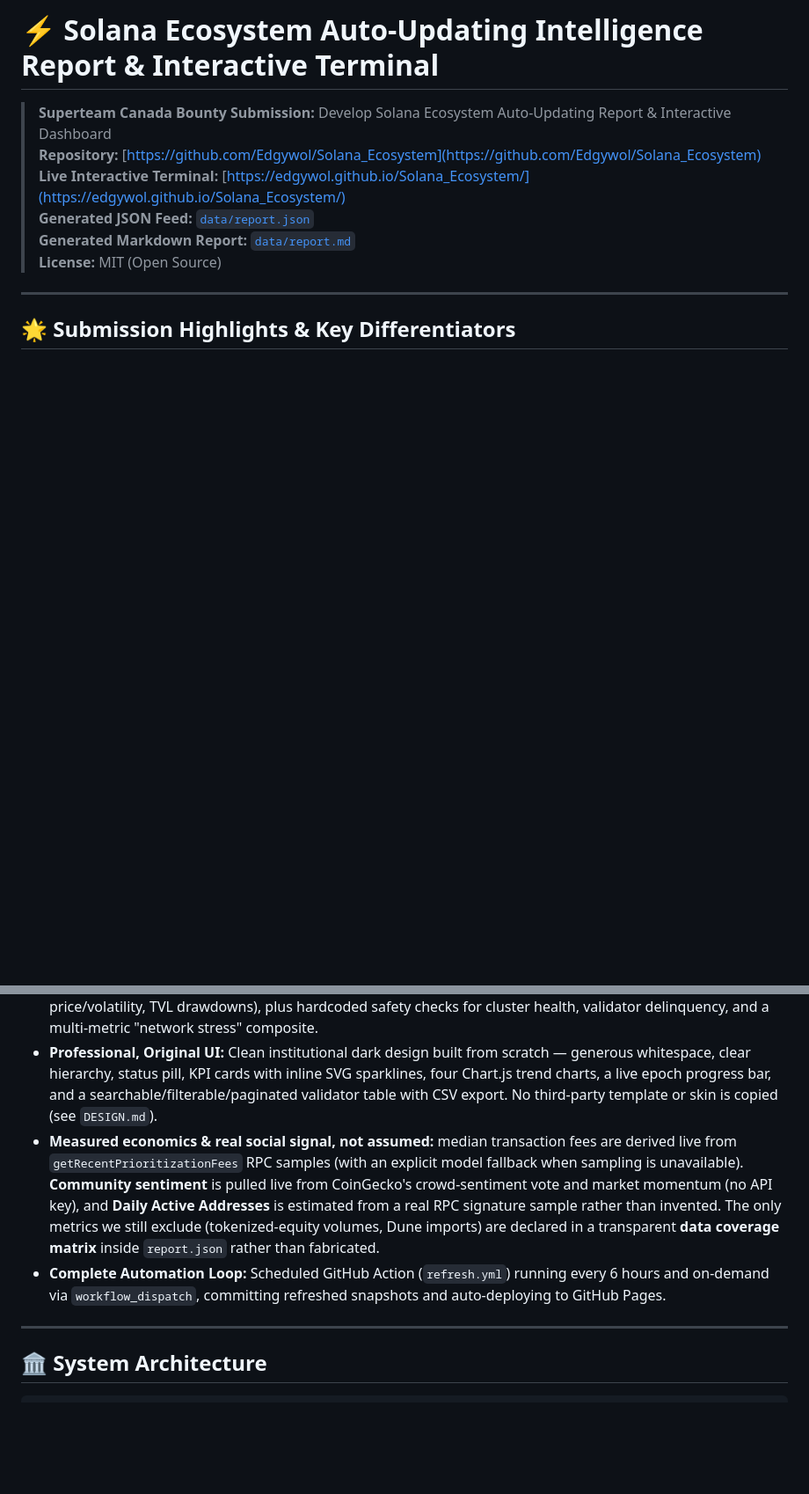
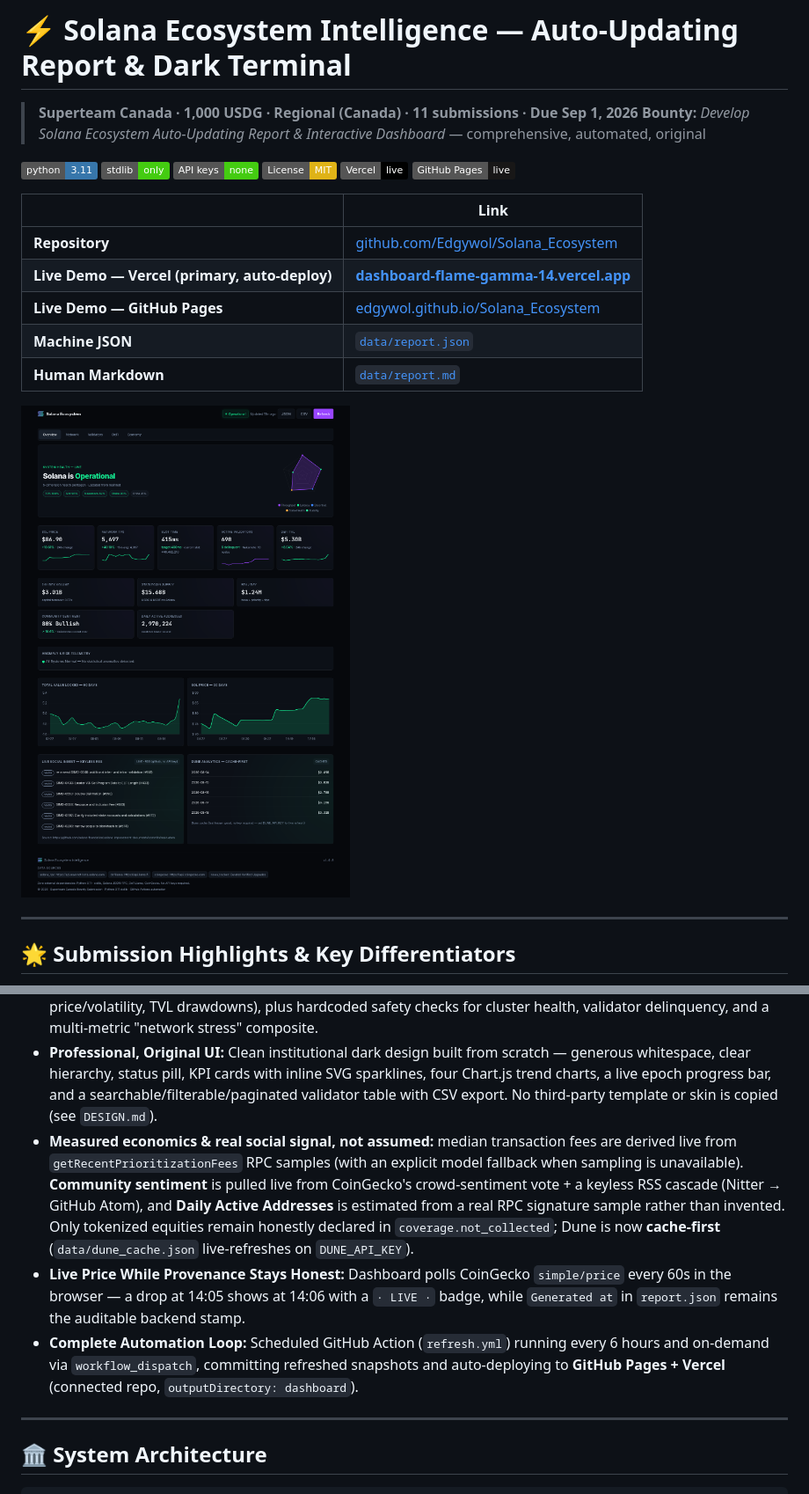
Before and after one commit to Edgywol/Solana_Ecosystem, a Markdown page: README.md, 2 parts joined by grey strips. Shown: that part at 88% size. GitHub-like rendering; pictures changed too: docs/screenshot-desktop.png (added); badges without logos; blank space fills up the shorter version.

```diff
--- a/README.md
+++ b/README.md
@@ -1,11 +1,24 @@
-# ⚡ Solana Ecosystem Auto-Updating Intelligence Report & Interactive Terminal
+# ⚡ Solana Ecosystem Intelligence — Auto-Updating Report & Dark Terminal
 
-> **Superteam Canada Bounty Submission:** Develop Solana Ecosystem Auto-Updating Report & Interactive Dashboard
-> **Repository:** [https://github.com/Edgywol/Solana_Ecosystem](https://github.com/Edgywol/Solana_Ecosystem)
-> **Live Interactive Terminal:** [https://edgywol.github.io/Solana_Ecosystem/](https://edgywol.github.io/Solana_Ecosystem/)
-> **Generated JSON Feed:** [`data/report.json`](data/report.json)
-> **Generated Markdown Report:** [`data/report.md`](data/report.md)
-> **License:** MIT (Open Source)
+> **Superteam Canada · 1,000 USDG · Regional (Canada) · 11 submissions · Due Sep 1, 2026**
+> **Bounty:** *Develop Solana Ecosystem Auto-Updating Report & Interactive Dashboard* — comprehensive, automated, original
+
+[![Python 3.11](https://img.shields.io/badge/python-3.11-3776AB?logo=python&logoColor=white)](run.py)
+[![Stdlib Only](https://img.shields.io/badge/stdlib-only-brightgreen)](collector/)
+[![No API Keys](https://img.shields.io/badge/API_keys-none-success)](SECURITY.md)
+[![License: MIT](https://img.shields.io/badge/License-MIT-yellow.svg)](LICENSE)
+[![Vercel](https://img.shields.io/badge/Vercel-live-black?logo=vercel)](https://dashboard-flame-gamma-14.vercel.app)
+[![GitHub Pages](https://img.shields.io/badge/GitHub%20Pages-live-181717?logo=github)](https://edgywol.github.io/Solana_Ecosystem/)
+
+| | Link |
+|---|---|
+| **Repository** | [github.com/Edgywol/Solana_Ecosystem](https://github.com/Edgywol/Solana_Ecosystem) |
+| **Live Demo — Vercel (primary, auto-deploy)** | **[dashboard-flame-gamma-14.vercel.app](https://dashboard-flame-gamma-14.vercel.app)** |
+| **Live Demo — GitHub Pages** | [edgywol.github.io/Solana_Ecosystem](https://edgywol.github.io/Solana_Ecosystem/) |
+| **Machine JSON** | [`data/report.json`](data/report.json) |
+| **Human Markdown** | [`data/report.md`](data/report.md) |
+
+![Dashboard Preview](docs/screenshot-desktop.png)
 
 ---
 
@@ -15,8 +28,9 @@
 - **Direct On-Chain Telemetry:** JSON-RPC client directly against Solana mainnet-beta with automatic gzip decompression and multi-endpoint failover.
 - **Explainable Anomaly & Risk Engine:** Predictive statistical engine that fits an exponential-smoothing trend baseline to trailing SQLite snapshots and flags deviations in σ from that trend (TPS shocks, slot latency, SOL price/volatility, TVL drawdowns), plus hardcoded safety checks for cluster health, validator delinquency, and a multi-metric "network stress" composite.
 - **Professional, Original UI:** Clean institutional dark design built from scratch — generous whitespace, clear hierarchy, status pill, KPI cards with inline SVG sparklines, four Chart.js trend charts, a live epoch progress bar, and a searchable/filterable/paginated validator table with CSV export. No third-party template or skin is copied (see `DESIGN.md`).
-- **Measured economics & real social signal, not assumed:** median transaction fees are derived live from `getRecentPrioritizationFees` RPC samples (with an explicit model fallback when sampling is unavailable). **Community sentiment** is pulled live from CoinGecko's crowd-sentiment vote and market momentum (no API key), and **Daily Active Addresses** is estimated from a real RPC signature sample rather than invented. The only metrics we still exclude (tokenized-equity volumes, Dune imports) are declared in a transparent **data coverage matrix** inside `report.json` rather than fabricated.
-- **Complete Automation Loop:** Scheduled GitHub Action (`refresh.yml`) running every 6 hours and on-demand via `workflow_dispatch`, committing refreshed snapshots and auto-deploying to GitHub Pages.
+- **Measured economics & real social signal, not assumed:** median transaction fees are derived live from `getRecentPrioritizationFees` RPC samples (with an explicit model fallback when sampling is unavailable). **Community sentiment** is pulled live from CoinGecko's crowd-sentiment vote + a keyless RSS cascade (Nitter → GitHub Atom), and **Daily Active Addresses** is estimated from a real RPC signature sample rather than invented. Only tokenized equities remain honestly declared in `coverage.not_collected`; Dune is now **cache-first** (`data/dune_cache.json` live-refreshes on `DUNE_API_KEY`).
+- **Live Price While Provenance Stays Honest:** Dashboard polls CoinGecko `simple/price` every 60s in the browser — a drop at 14:05 shows at 14:06 with a `· LIVE ·` badge, while `Generated at` in `report.json` remains the auditable backend stamp.
+- **Complete Automation Loop:** Scheduled GitHub Action (`refresh.yml`) running every 6 hours and on-demand via `workflow_dispatch`, committing refreshed snapshots and auto-deploying to **GitHub Pages + Vercel** (connected repo, `outputDirectory: dashboard`).
 
 ---
 
```
Also changed, not shown: other parts of README.md (+29 -11 lines), SECURITY.md (added, +25 -0 lines), docs/screenshot-mobile.png (added).
